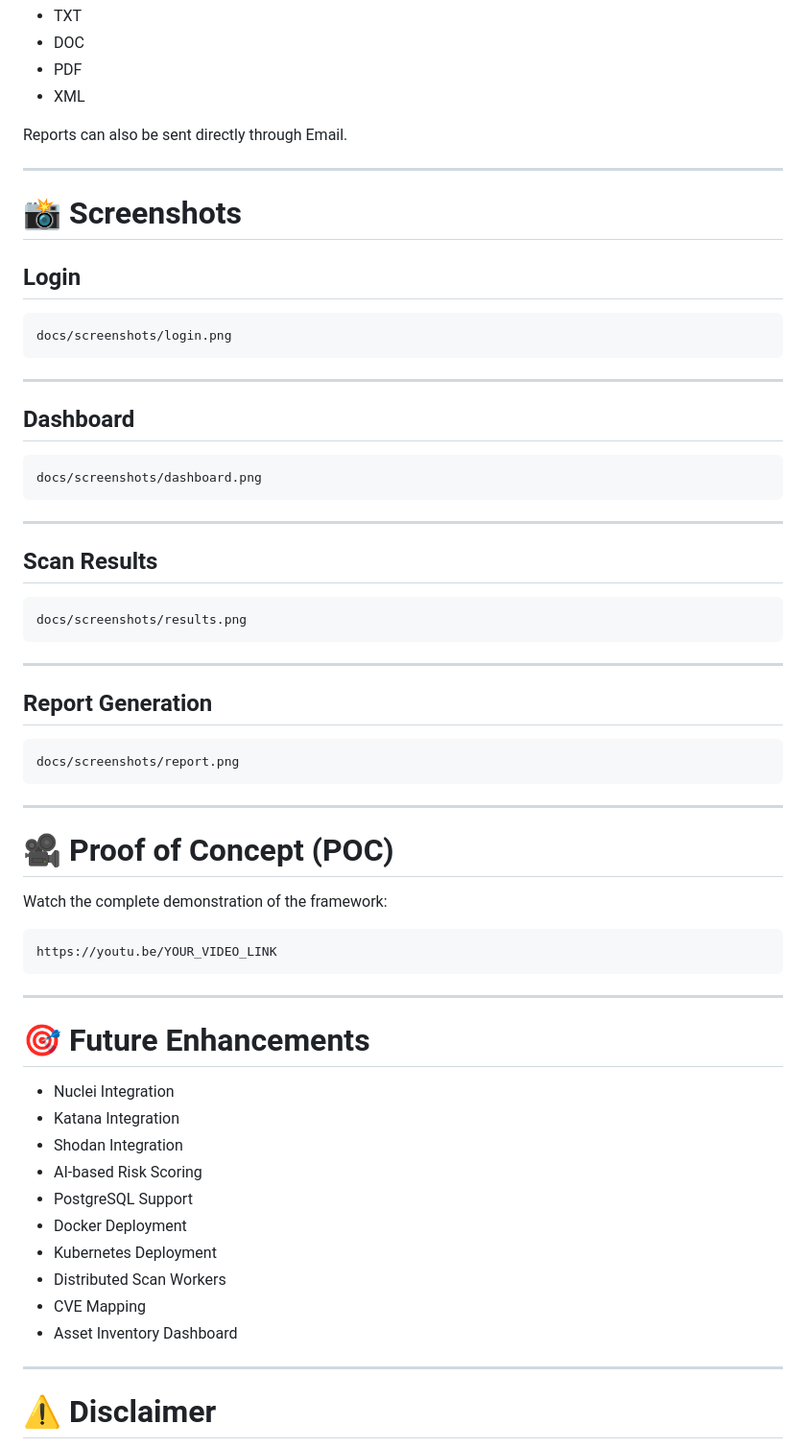
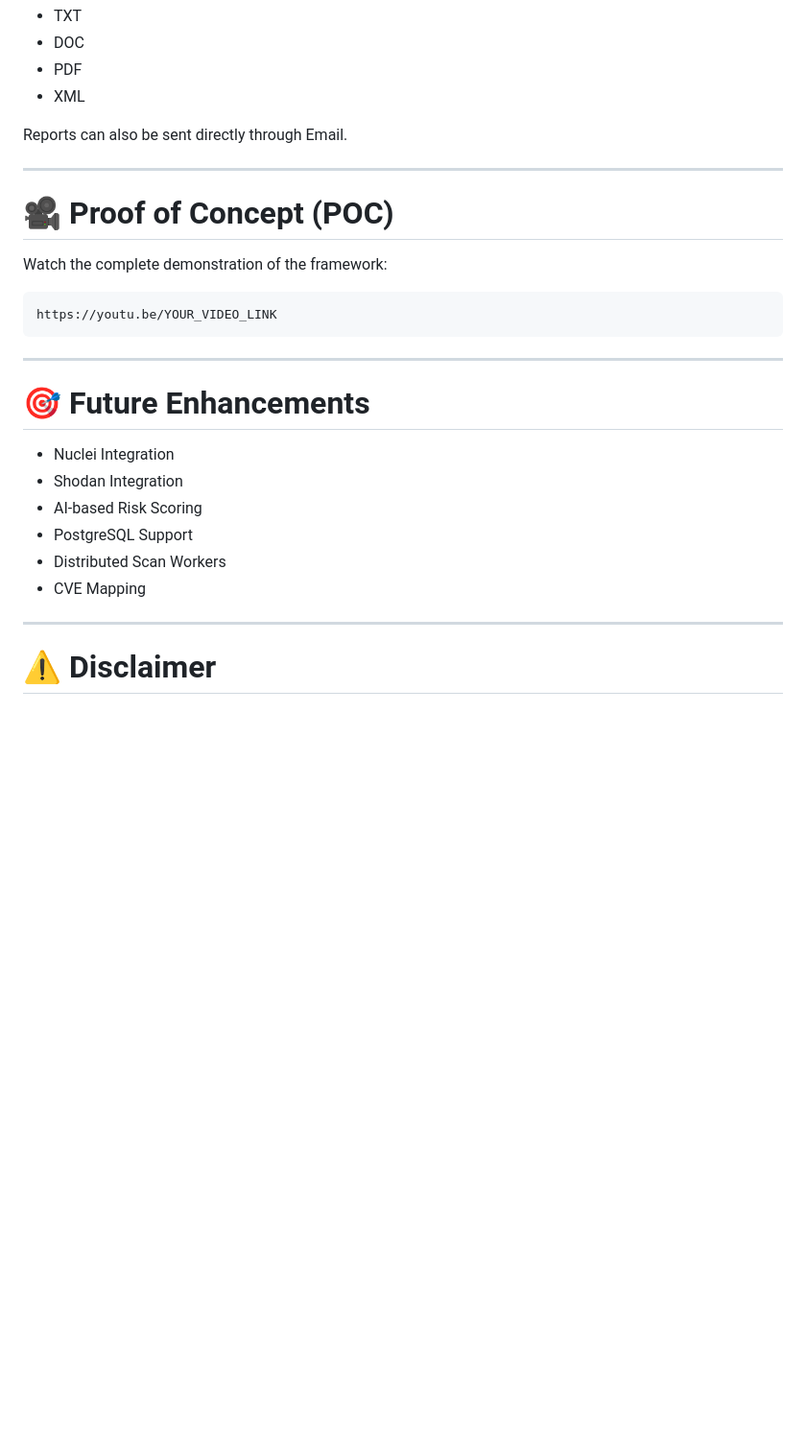
Before and after one commit to Gokulakrishnan1609/A-Unified-GUI-Based-Framework-for-Automated-Web-Application-Recon, a Markdown page: README.md, the part around one of its changes. Shown at 96% size. Drawn GitHub-style; blank space fills up the shorter version.

````diff
--- a/README.md
+++ b/README.md
@@ -224,40 +192,6 @@ Reports can also be sent directly through Email.
 
 ---
 
-# 📸 Screenshots
-
-## Login
-
-```
-docs/screenshots/login.png
-```
-
----
-
-## Dashboard
-
-```
-docs/screenshots/dashboard.png
-```
-
----
-
-## Scan Results
-
-```
-docs/screenshots/results.png
-```
-
----
-
-## Report Generation
-
-```
-docs/screenshots/report.png
-```
-
----
-
 # 🎥 Proof of Concept (POC)
 
 Watch the complete demonstration of the framework:
@@ -271,15 +205,11 @@ https://youtu.be/YOUR_VIDEO_LINK
 # 🎯 Future Enhancements
 
 - Nuclei Integration
-- Katana Integration
 - Shodan Integration
 - AI-based Risk Scoring
 - PostgreSQL Support
-- Docker Deployment
-- Kubernetes Deployment
 - Distributed Scan Workers
 - CVE Mapping
-- Asset Inventory Dashboard
 
 ---
 
````
Also changed, not shown: other parts of README.md (+0 -32 lines).
